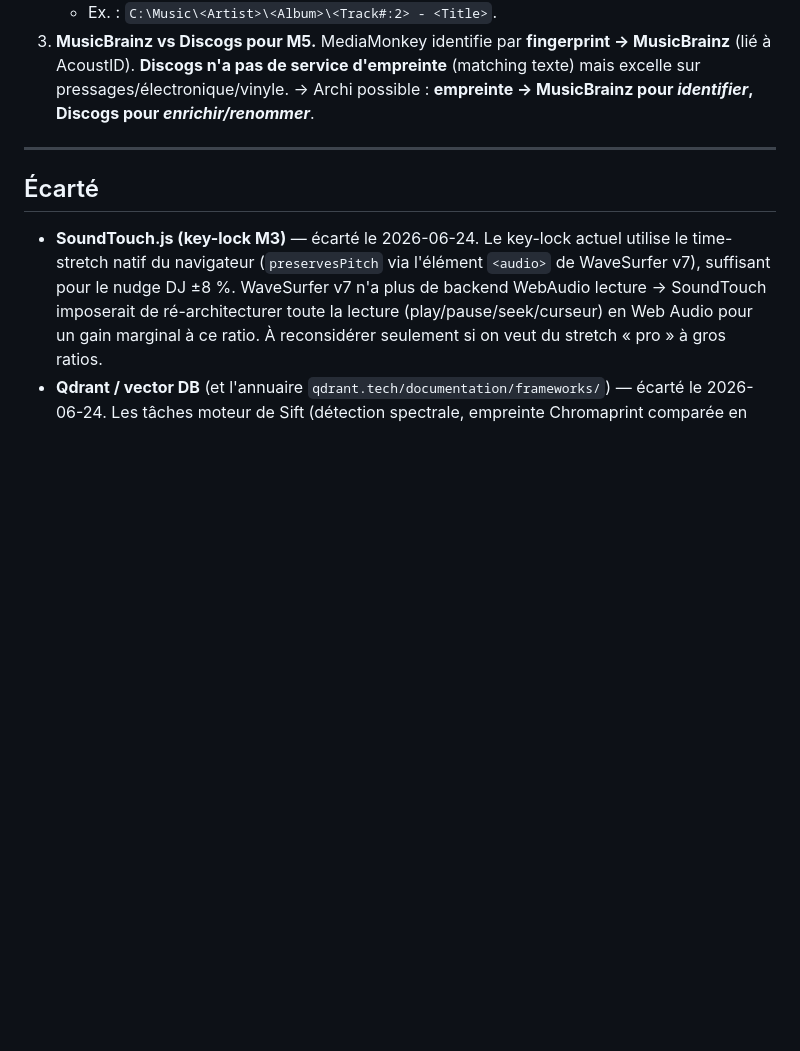
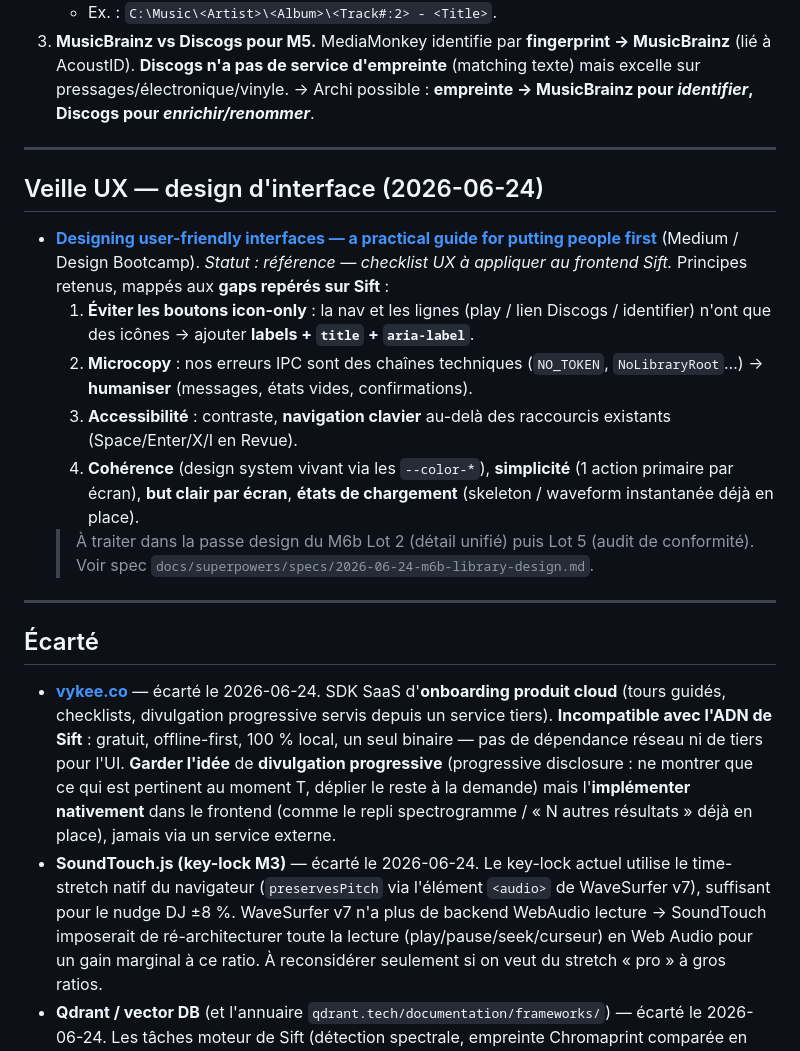
Before and after one commit to c0remusic/dj-assistant, a Markdown page: docs/ressources-externes.md, the part around the change. GitHub-like rendering; blank space fills up the shorter version.

Commit message:
docs(veille): log UX interface guide + vykee (écarté, garder divulgation progressive)
Co-Authored-By: Claude Opus 4.8 <noreply@anthropic.com>

```diff
--- a/docs/ressources-externes.md
+++ b/docs/ressources-externes.md
@@ -194,8 +194,35 @@ voisin de Sift. Ce qu'il fait et comment :
 
 ---
 
+## Veille UX — design d'interface (2026-06-24)
+
+- **[Designing user-friendly interfaces — a practical guide for putting people first](https://medium.com/design-bootcamp/designing-user-friendly-interfaces-a-practical-guide-for-putting-people-first-272a51cee37a)**
+  (Medium / Design Bootcamp). _Statut : référence — checklist UX à appliquer au
+  frontend Sift._ Principes retenus, mappés aux **gaps repérés sur Sift** :
+  1. **Éviter les boutons icon-only** : la nav et les lignes (play / lien Discogs /
+     identifier) n'ont que des icônes → ajouter **labels + `title` + `aria-label`**.
+  2. **Microcopy** : nos erreurs IPC sont des chaînes techniques (`NO_TOKEN`,
+     `NoLibraryRoot`…) → **humaniser** (messages, états vides, confirmations).
+  3. **Accessibilité** : contraste, **navigation clavier** au-delà des raccourcis
+     existants (Space/Enter/X/I en Revue).
+  4. **Cohérence** (design system vivant via les `--color-*`), **simplicité**
+     (1 action primaire par écran), **but clair par écran**, **états de chargement**
+     (skeleton / waveform instantanée déjà en place).
+  > À traiter dans la passe design du M6b Lot 2 (détail unifié) puis Lot 5 (audit
+  > de conformité). Voir spec `docs/superpowers/specs/2026-06-24-m6b-library-design.md`.
+
+---
+
 ## Écarté
 
+- **[vykee.co](https://vykee.co)** — écarté le 2026-06-24. SDK SaaS d'**onboarding
+  produit cloud** (tours guidés, checklists, divulgation progressive servis depuis
+  un service tiers). **Incompatible avec l'ADN de Sift** : gratuit, offline-first,
+  100 % local, un seul binaire — pas de dépendance réseau ni de tiers pour l'UI.
+  **Garder l'idée** de **divulgation progressive** (progressive disclosure : ne
+  montrer que ce qui est pertinent au moment T, déplier le reste à la demande) mais
+  l'**implémenter nativement** dans le frontend (comme le repli spectrogramme /
+  « N autres résultats » déjà en place), jamais via un service externe.
 - **SoundTouch.js (key-lock M3)** — écarté le 2026-06-24. Le key-lock actuel utilise
   le time-stretch natif du navigateur (`preservesPitch` via l'élément `<audio>` de
   WaveSurfer v7), suffisant pour le nudge DJ ±8 %. WaveSurfer v7 n'a plus de backend
```
